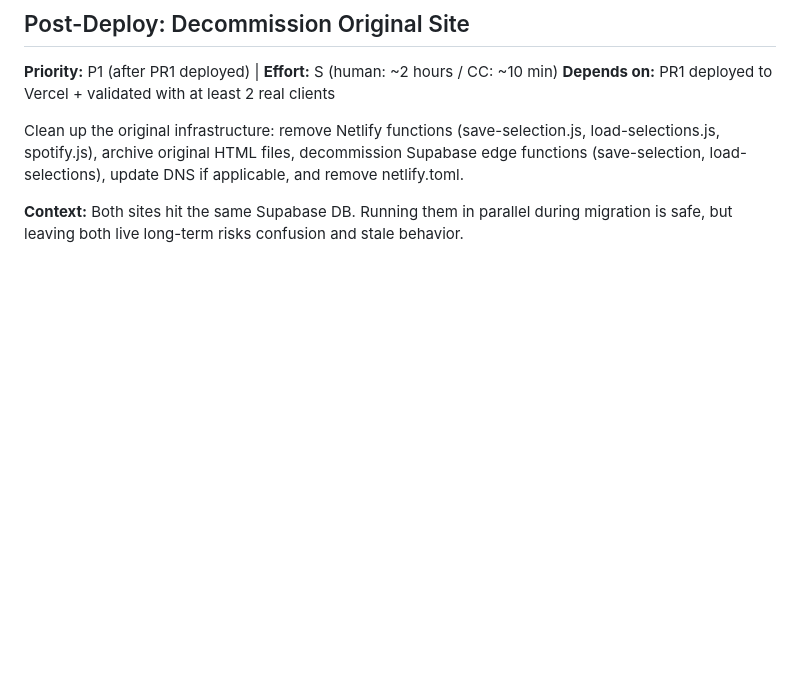
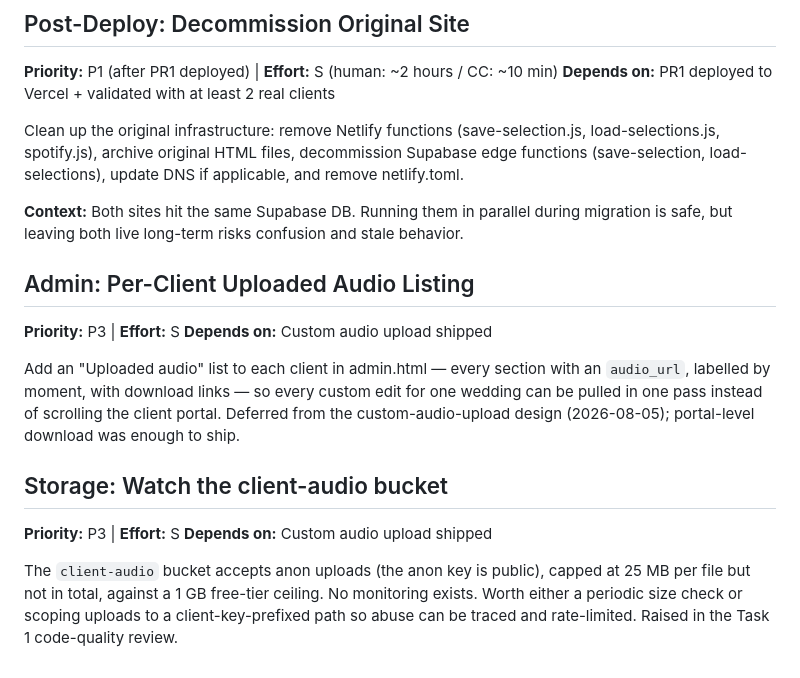
Before and after one commit to chidulyproductions/wedding-client-portal, a Markdown page: TODOS.md, the part around the change. GitHub-like rendering; blank space fills up the shorter version.

```diff
--- a/TODOS.md
+++ b/TODOS.md
@@ -53,3 +53,15 @@ Bring admin.html into the same aesthetic family as the redesigned client portal.
 Clean up the original infrastructure: remove Netlify functions (save-selection.js, load-selections.js, spotify.js), archive original HTML files, decommission Supabase edge functions (save-selection, load-selections), update DNS if applicable, and remove netlify.toml.
 
 **Context:** Both sites hit the same Supabase DB. Running them in parallel during migration is safe, but leaving both live long-term risks confusion and stale behavior.
+
+## Admin: Per-Client Uploaded Audio Listing
+**Priority:** P3 | **Effort:** S
+**Depends on:** Custom audio upload shipped
+
+Add an "Uploaded audio" list to each client in admin.html — every section with an `audio_url`, labelled by moment, with download links — so every custom edit for one wedding can be pulled in one pass instead of scrolling the client portal. Deferred from the custom-audio-upload design (2026-08-05); portal-level download was enough to ship.
+
+## Storage: Watch the client-audio bucket
+**Priority:** P3 | **Effort:** S
+**Depends on:** Custom audio upload shipped
+
+The `client-audio` bucket accepts anon uploads (the anon key is public), capped at 25 MB per file but not in total, against a 1 GB free-tier ceiling. No monitoring exists. Worth either a periodic size check or scoping uploads to a client-key-prefixed path so abuse can be traced and rate-limited. Raised in the Task 1 code-quality review.
```
Also changed, not shown: CLAUDE.md (+18 -3 lines).
